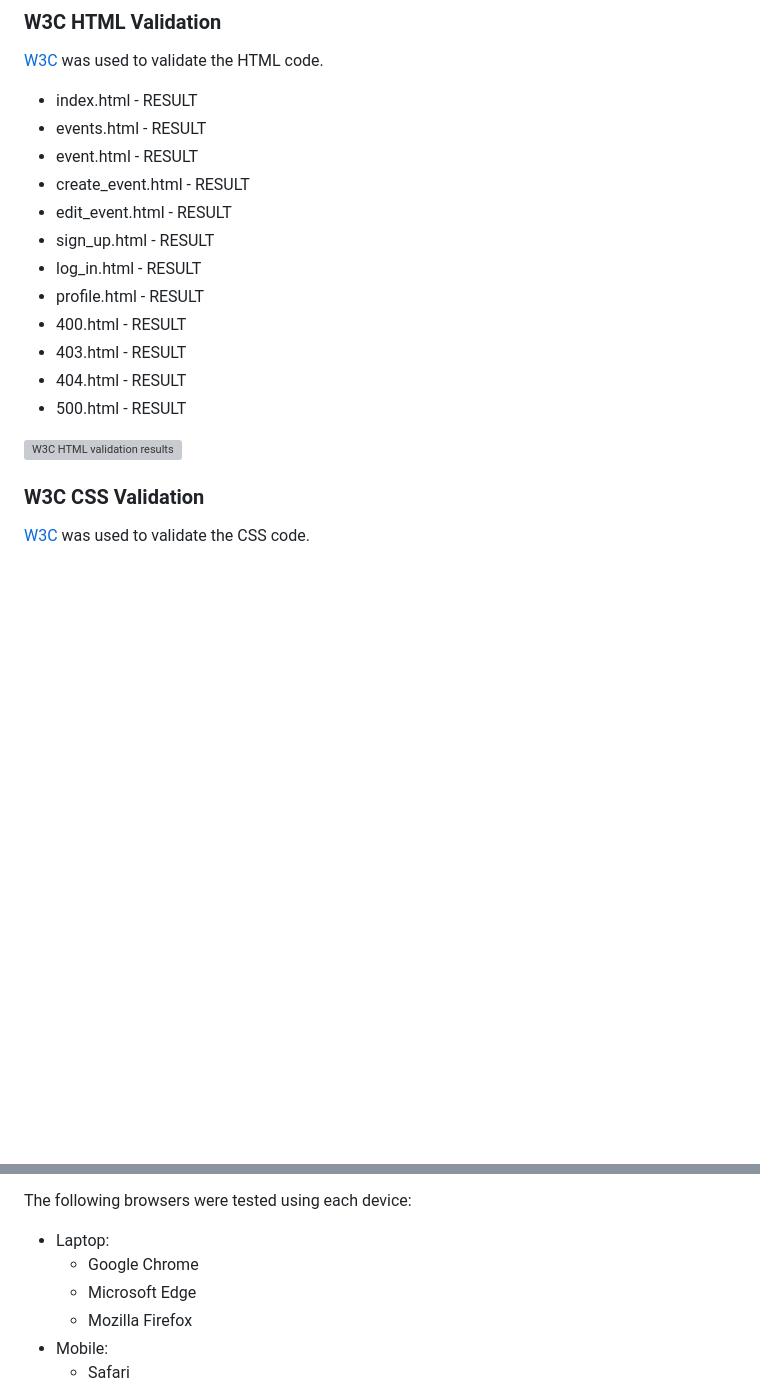
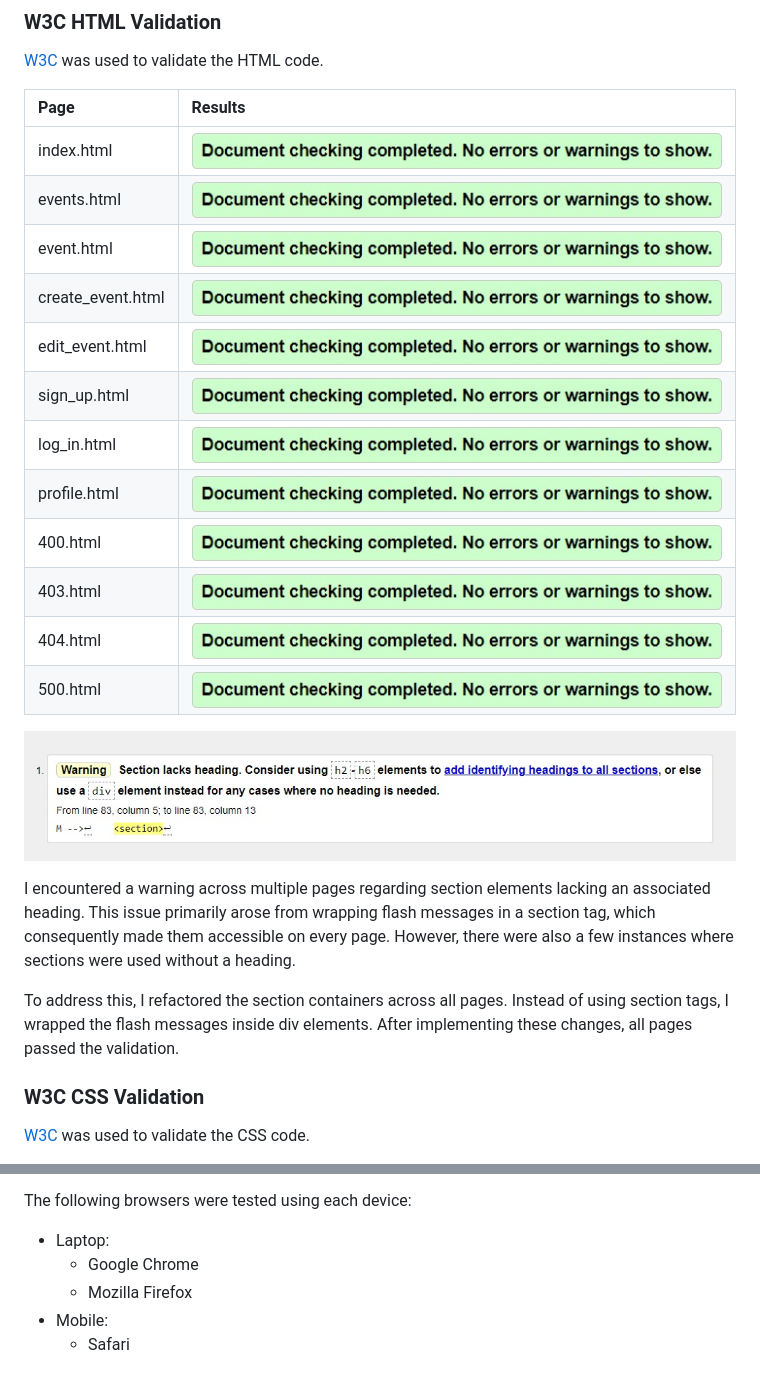
Before and after one commit to AndyWright360/Quest_Board, a Markdown page: TESTING.md, 2 parts joined by grey strips. Drawn GitHub-style; pictures changed too: documentation/testing/html-validation.png (added); blank space fills up the shorter version; grey boxes are pictures that could not be loaded.

Commit message:
add html validation results to TESTING.md

```diff
--- a/TESTING.md
+++ b/TESTING.md
@@ -42,20 +42,26 @@ This is the testing documentation for the Quest Board website. [The full README
 
 [W3C](https://validator.w3.org/) was used to validate the HTML code.
 
-- index.html - RESULT
-- events.html - RESULT
-- event.html - RESULT
-- create_event.html - RESULT
-- edit_event.html - RESULT
-- sign_up.html - RESULT
-- log_in.html - RESULT
-- profile.html - RESULT
-- 400.html - RESULT
-- 403.html - RESULT
-- 404.html - RESULT
-- 500.html - RESULT
+| Page | Results |
+| :--- | :--- |
+| index.html | ![HTML Validation Result](documentation/testing/html-validation.png) |
+| events.html | ![HTML Validation Result](documentation/testing/html-validation.png) |
+| event.html | ![HTML Validation Result](documentation/testing/html-validation.png) |
+| create_event.html | ![HTML Validation Result](documentation/testing/html-validation.png) |
+| edit_event.html | ![HTML Validation Result](documentation/testing/html-validation.png) |
+| sign_up.html | ![HTML Validation Result](documentation/testing/html-validation.png) |
+| log_in.html | ![HTML Validation Result](documentation/testing/html-validation.png) |
+| profile.html | ![HTML Validation Result](documentation/testing/html-validation.png) |
+| 400.html | ![HTML Validation Result](documentation/testing/html-validation.png) |
+| 403.html | ![HTML Validation Result](documentation/testing/html-validation.png) |
+| 404.html | ![HTML Validation Result](documentation/testing/html-validation.png) |
+| 500.html | ![HTML Validation Result](documentation/testing/html-validation.png) |
 
-![W3C HTML validation results](documentation/testing/html-validation.jpg)
+![HTML validation warning](documentation/testing/html-section-warning.jpg)
+
+I encountered a warning across multiple pages regarding section elements lacking an associated heading. This issue primarily arose from wrapping flash messages in a section tag, which consequently made them accessible on every page. However, there were also a few instances where sections were used without a heading.
+
+To address this, I refactored the section containers across all pages. Instead of using section tags, I wrapped the flash messages inside div elements. After implementing these changes, all pages passed the validation.
 
 ### **W3C CSS Validation**
 
@@ -229,7 +235,6 @@ The following browsers were tested using each device:
 
 - Laptop:
   - Google Chrome
-  - Microsoft Edge
   - Mozilla Firefox
 - Mobile:
   - Safari
```
Also changed, not shown: documentation/testing/html-section-warning.jpg (added).
